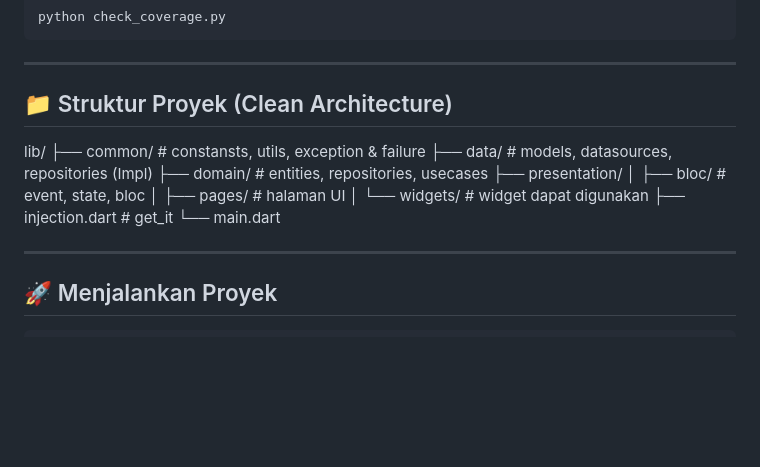
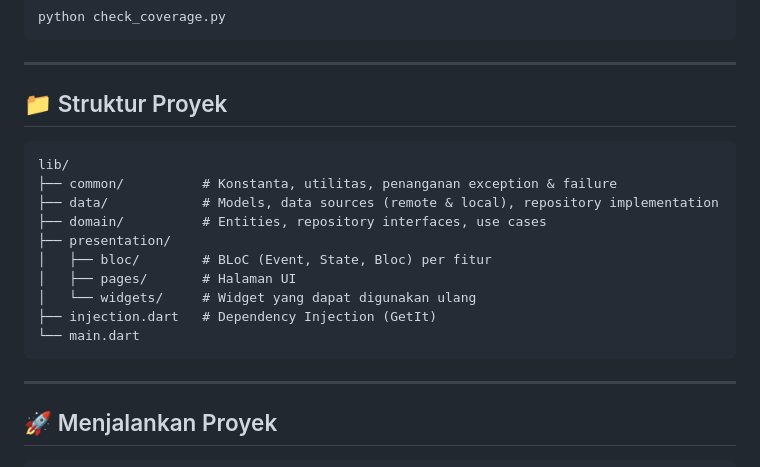
Before and after one commit to adityaahmadugraha/Project-Flutter-Developer-Expert-Dicoding, a Markdown page: README.md, the part around the change. Rendered like a GitHub page; blank space fills up the shorter version.

````diff
--- a/README.md
+++ b/README.md
@@ -82,18 +82,20 @@ python check_coverage.py
 
 ---
 
-## 📁 Struktur Proyek (Clean Architecture)
+## 📁 Struktur Proyek
+
+```
 lib/
-├── common/ # constansts, utils, exception & failure
-├── data/ # models, datasources, repositories (Impl)
-├── domain/ # entities, repositories, usecases
+├── common/          # Konstanta, utilitas, penanganan exception & failure
+├── data/            # Models, data sources (remote & local), repository implementation
+├── domain/          # Entities, repository interfaces, use cases
 ├── presentation/
-│ ├── bloc/ #  event, state, bloc
-│ ├── pages/ # halaman UI
-│ └── widgets/ # widget dapat digunakan
-├── injection.dart # get_it
+│   ├── bloc/        # BLoC (Event, State, Bloc) per fitur
+│   ├── pages/       # Halaman UI
+│   └── widgets/     # Widget yang dapat digunakan ulang
+├── injection.dart   # Dependency Injection (GetIt)
 └── main.dart
-
+```
 
 
 ---
````
